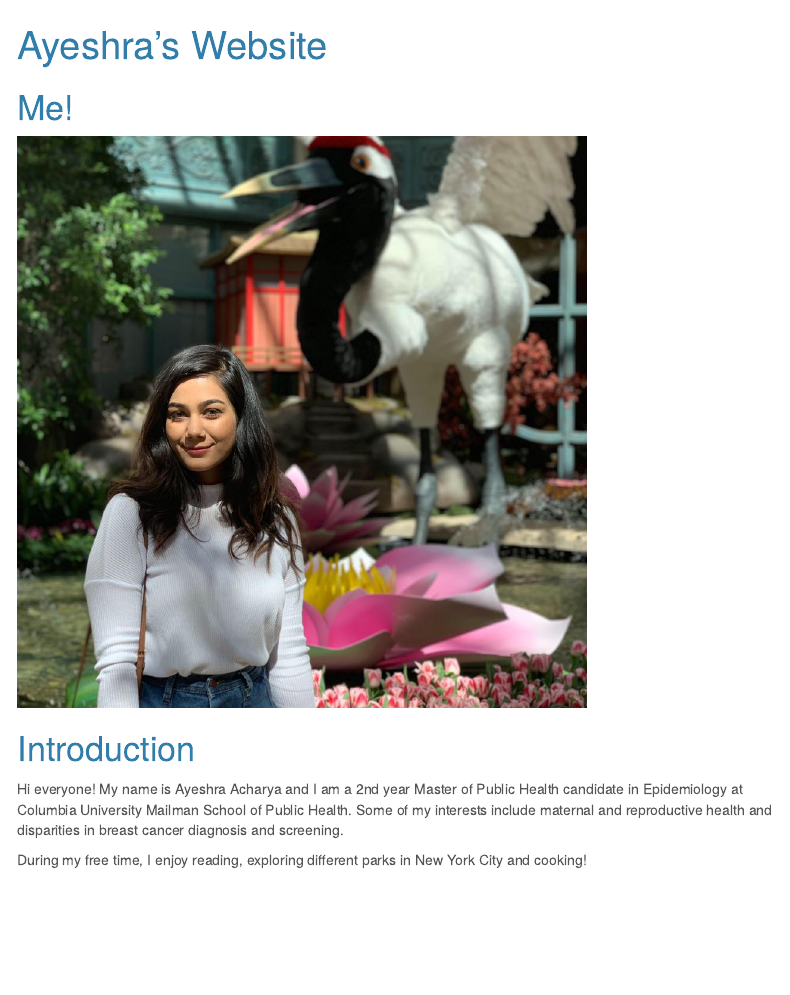
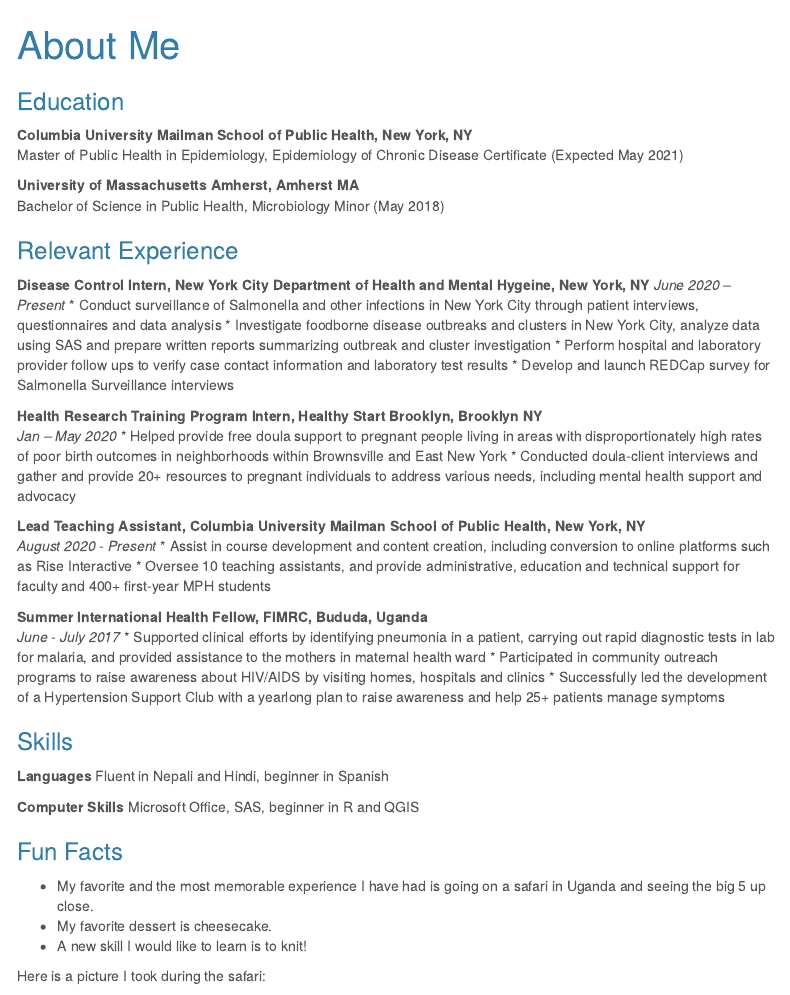
Before and after one commit to aacharya7/aacharya7.github.io, an R Markdown document (about.Rmd): the page in a window 1100 px wide, from its top. Rendered offline with R 4.5, knitr and Pandoc, with nearby package versions; menus at the side of the page are left out.

Commit message:
made final edits to index and about me

```diff
--- a/about.Rmd
+++ b/about.Rmd
@@ -1,5 +1,5 @@
 ---
-title: "Ayeshra's Website"
+title: "About Me"
 output:
   html_document:
     toc: true
@@ -7,11 +7,50 @@ output:
     theme: cerulean
 ---
 
-# Me!
-<img src="images/ayeshra.jpg" style= "width:75%">
+### Education
+**Columbia University Mailman School of Public Health, New York, NY**
+Master of Public Health in Epidemiology, Epidemiology of Chronic Disease Certificate (Expected May 2021)
 
-# Introduction
-Hi everyone!
-My name is Ayeshra Acharya and I am a 2nd year Master of Public Health candidate in Epidemiology at Columbia University Mailman School of Public Health. Some of my interests include maternal and reproductive health and disparities in breast cancer diagnosis and screening.
+**University of Massachusetts Amherst, Amherst MA**
+Bachelor of Science in Public Health, Microbiology Minor (May 2018)
 
-During my free time, I enjoy reading, exploring different parks in New York City and cooking!
+### Relevant Experience
+**Disease Control Intern, New York City Department of Health and Mental Hygeine, New York, NY**
+*June 2020 – Present*
+* Conduct surveillance of Salmonella and other infections in New York City through patient interviews, questionnaires and data analysis
+* Investigate foodborne disease outbreaks and clusters in New York City, analyze data using SAS and prepare written reports summarizing outbreak and cluster investigation
+* Perform hospital and laboratory provider follow ups to verify case contact information and laboratory test results
+* Develop and launch REDCap survey for Salmonella Surveillance interviews
+
+**Health Research Training Program Intern, Healthy Start Brooklyn, Brooklyn NY**
+*Jan – May 2020*
+* Helped provide free doula support to pregnant people living in areas with disproportionately high rates of poor birth outcomes in neighborhoods within Brownsville and East New York
+* Conducted doula-client interviews and gather and provide 20+ resources to pregnant individuals to address various needs, including mental health support and advocacy
+
+**Lead Teaching Assistant, Columbia University Mailman School of Public Health, New York, NY**
+*August 2020 - Present*
+* Assist in course development and content creation, including conversion to online platforms such as Rise Interactive
+* Oversee 10 teaching assistants, and provide administrative, education and technical support for faculty and 400+ first-year MPH students
+
+
+**Summer International Health Fellow, FIMRC, Bududa, Uganda**
+*June - July 2017*
+* Supported clinical efforts by identifying pneumonia in a patient, carrying out rapid diagnostic tests in lab for malaria, and provided assistance to the mothers in maternal health ward
+* Participated in community outreach programs to raise awareness about HIV/AIDS  by visiting homes, hospitals and clinics
+*	Successfully led the development of a Hypertension Support Club with a yearlong plan to raise awareness and help 25+ patients manage symptoms
+
+### Skills
+**Languages**
+Fluent in Nepali and Hindi, beginner in Spanish
+
+**Computer Skills**
+Microsoft Office, SAS, beginner in R and QGIS
+
+### Fun Facts
+* My favorite and the most memorable experience I have had is going on a safari in Uganda and seeing the big 5 up close.
+* My favorite dessert is cheesecake.
+* A new skill I would like to learn is to knit!
+
+Here is a picture I took during the safari:
+
+<img src="images/giraffe.jpg" style= "width:75%">
```
Also changed, not shown: index.Rmd (+10 -3 lines), about.html (added), index.html (added).
